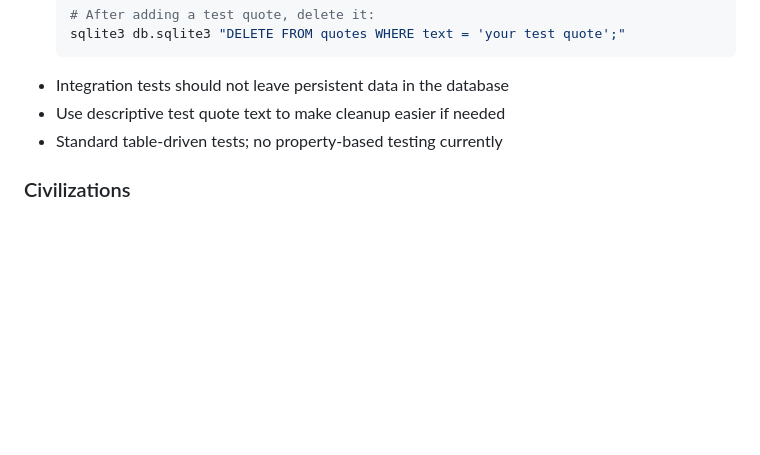
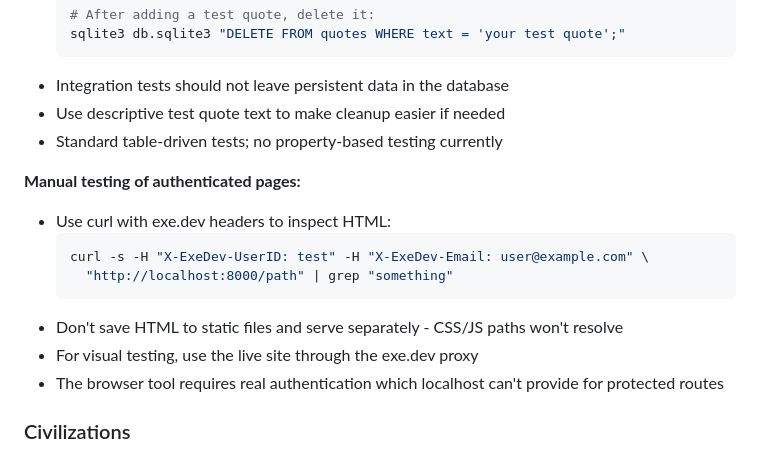
Before and after one commit to webframp/quoteqt, a Markdown page: AGENTS.md, the part around the change. Rendered like a GitHub page; blank space fills up the shorter version.

Commit message:
Add guidance for manual testing of authenticated pages
Co-authored-by: Shelley <shelley@exe.dev>

````diff
--- a/AGENTS.md
+++ b/AGENTS.md
@@ -113,6 +113,16 @@ func (s *Server) HandleExample(w http.ResponseWriter, r *http.Request) {
 - Integration tests should not leave persistent data in the database
 - Use descriptive test quote text to make cleanup easier if needed
 - Standard table-driven tests; no property-based testing currently
+
+**Manual testing of authenticated pages:**
+- Use curl with exe.dev headers to inspect HTML:
+  ```bash
+  curl -s -H "X-ExeDev-UserID: test" -H "X-ExeDev-Email: user@example.com" \
+    "http://localhost:8000/path" | grep "something"
+  ```
+- Don't save HTML to static files and serve separately - CSS/JS paths won't resolve
+- For visual testing, use the live site through the exe.dev proxy
+- The browser tool requires real authentication which localhost can't provide for protected routes
 
 ### Civilizations
 
````
